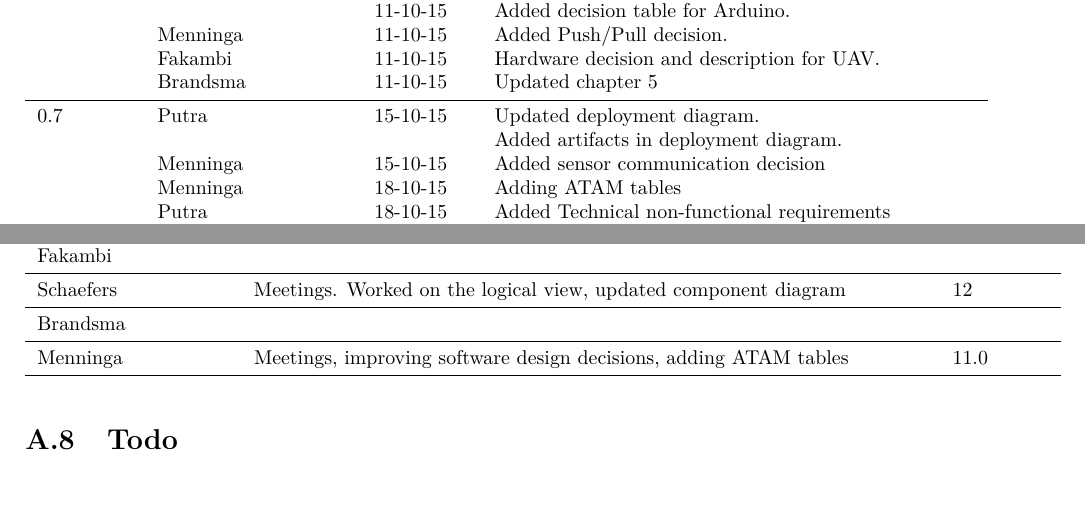
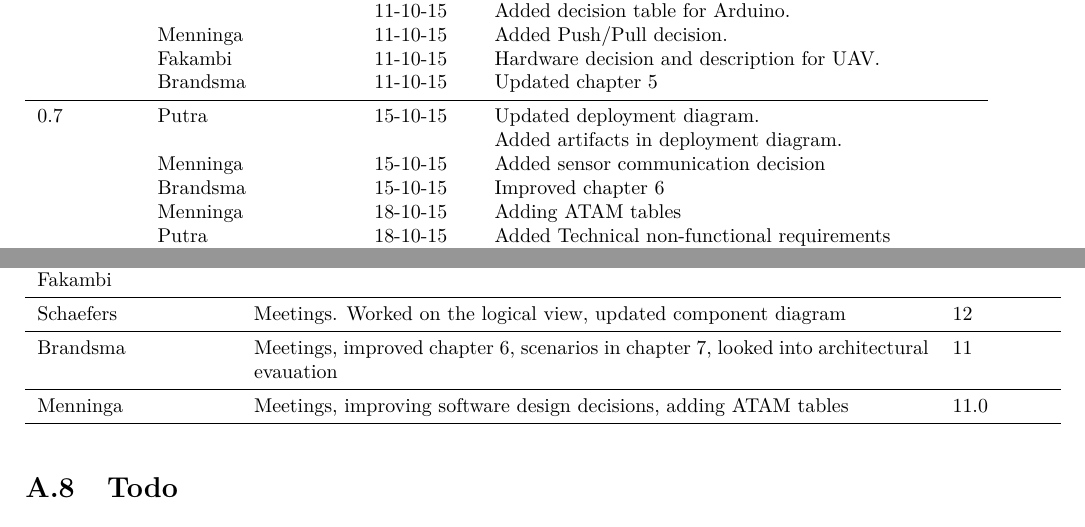
Before and after one commit to jeroenbrandsma/SA3, a LaTeX thesis (report.tex, which reads 0-predocument/authorRevisionpage.tex, appendices/timetracking.tex): two parts of pages 3 and 94 of 96, joined at a grey line, cut so that both start at the same text. Compiled offline with pdfLaTeX.

Commit message:
tracking

```diff
--- a/0-predocument/authorRevisionpage.tex
+++ b/0-predocument/authorRevisionpage.tex
@@ -102,8 +102,10 @@
 	0.7              & Putra                 & 15-10-15      & Updated deployment diagram. \\
 	                 &                       &               & Added artifacts in deployment diagram. \\
                      & Menninga				 & 15-10-15      & Added sensor communication decision \\
+                     & Brandsma				 & 15-10-15		 & Improved chapter 6 \\
 	                 & Menninga				 & 18-10-15      & Adding ATAM tables \\
 	                 & Putra                 & 18-10-15      & Added Technical non-functional requirements verification (performance, interoperability, security, scalability). \\
-	                 & Schaefers			& 18-10-15      & Updated component diagram, enhanced logical view \\
+	                 & Schaefers			 & 18-10-15      & Updated component diagram, enhanced logical view \\
+	                 & Brandsma				 & 18-10-15		 & Scenarios \\
 	\bottomrule
 \end{longtable}
--- a/appendices/timetracking.tex
+++ b/appendices/timetracking.tex
@@ -90,7 +90,7 @@
 	Putra           & Coaching session, meetings, updated deployment diagram, added deployment artifacts, added some technical non-functional requirements verification & 10 \\ \midrule
 	Fakambi         & & \\ \midrule
 	Schaefers       & Meetings. Worked on the logical view, updated component diagram & 12 \\ \midrule
-	Brandsma        & & \\ \midrule
+	Brandsma        & Meetings, improved chapter 6, scenarios in chapter 7, looked into architectural evauation & 11 \\ \midrule
 	Menninga        & Meetings, improving software design decisions, adding ATAM tables                      &  11.0    \\
 	\midrule
 \end{tabular}
```
